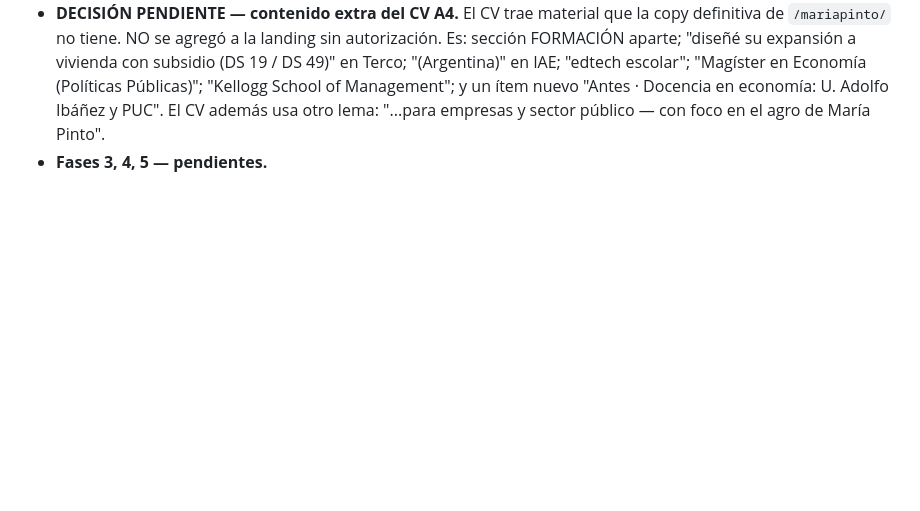
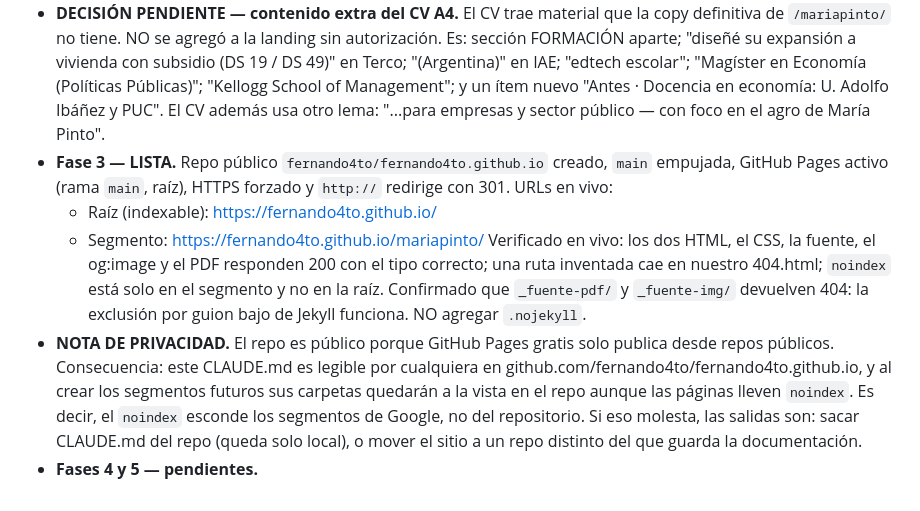
Before and after one commit to fernando4to/fernando4to.github.io, a Markdown page: CLAUDE.md, the part around the change. Drawn GitHub-style; blank space fills up the shorter version.

Commit message:
Fase 3: sitio publicado en GitHub Pages
Repo público fernando4to/fernando4to.github.io, rama main, raíz.
HTTPS forzado; http:// redirige con 301.

Verificado en vivo: los dos HTML, el CSS, la fuente, el og:image y el
PDF responden 200 con el tipo correcto; una ruta inventada cae en
nuestro 404.html; noindex está solo en el segmento y no en la raíz;
_fuente-pdf/ y _fuente-img/ devuelven 404 (la exclusión por guion bajo
de Jekyll funciona, así que el repo no debe llevar .nojekyll).

Anotada en la bitácora la consecuencia de que el repo sea público:
CLAUDE.md queda legible por cualquiera y las carpetas de los segmentos
futuros quedarán a la vista, aunque las páginas lleven noindex.

Co-Authored-By: Claude Opus 5 (1M context) <noreply@anthropic.com>

```diff
--- a/CLAUDE.md
+++ b/CLAUDE.md
@@ -293,4 +293,24 @@ Crear un segmento nuevo debe tomar minutos.
   nuevo "Antes · Docencia en economía: U. Adolfo Ibáñez y PUC". El CV
   además usa otro lema: "...para empresas y sector público — con foco
   en el agro de María Pinto".
-- **Fases 3, 4, 5 — pendientes.**
+- **Fase 3 — LISTA.** Repo público `fernando4to/fernando4to.github.io`
+  creado, `main` empujada, GitHub Pages activo (rama `main`, raíz),
+  HTTPS forzado y `http://` redirige con 301.
+  URLs en vivo:
+    - Raíz (indexable):  https://fernando4to.github.io/
+    - Segmento:          https://fernando4to.github.io/mariapinto/
+  Verificado en vivo: los dos HTML, el CSS, la fuente, el og:image y el
+  PDF responden 200 con el tipo correcto; una ruta inventada cae en
+  nuestro 404.html; `noindex` está solo en el segmento y no en la raíz.
+  Confirmado que `_fuente-pdf/` y `_fuente-img/` devuelven 404: la
+  exclusión por guion bajo de Jekyll funciona. NO agregar `.nojekyll`.
+- **NOTA DE PRIVACIDAD.** El repo es público porque GitHub Pages gratis
+  solo publica desde repos públicos. Consecuencia: este CLAUDE.md es
+  legible por cualquiera en
+  github.com/fernando4to/fernando4to.github.io, y al crear los
+  segmentos futuros sus carpetas quedarán a la vista en el repo aunque
+  las páginas lleven `noindex`. Es decir, el `noindex` esconde los
+  segmentos de Google, no del repositorio. Si eso molesta, las salidas
+  son: sacar CLAUDE.md del repo (queda solo local), o mover el sitio a
+  un repo distinto del que guarda la documentación.
+- **Fases 4 y 5 — pendientes.**
```
